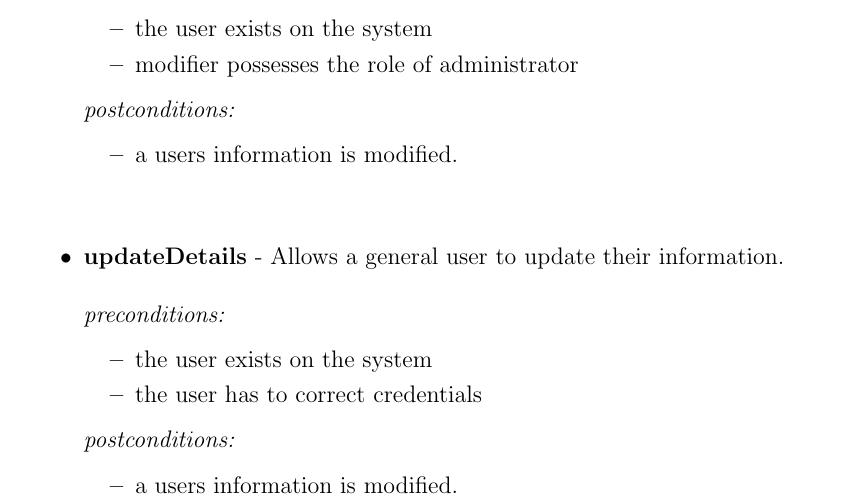
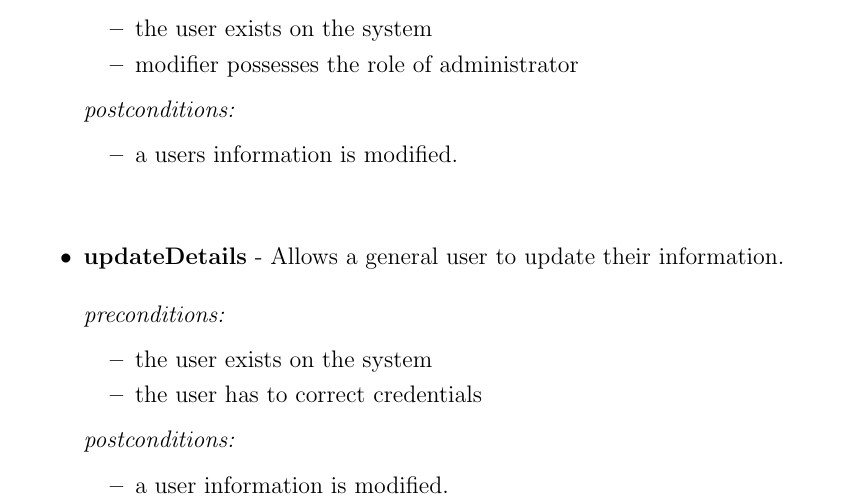
Before and after one commit to billibongers/CodeBlox---Main-Project, a LaTeX document (Requirements Documentation/main.tex): part of page 10 of 10, cut so that both start at the same text. Compiled offline with pdfLaTeX.

Commit message:
recommit

```diff
--- a/Requirements Documentation/main.tex
+++ b/Requirements Documentation/main.tex
@@ -226,7 +226,7 @@
 
 		\textit{postconditions:}
 		\begin{itemize}
-			\item a users information is modified.
+			\item a user information is modified.
 		\end{itemize}
 	\end{itemize}
 
```
Also changed, not shown: Requirements Documentation/main.pdf, 1 other file.
